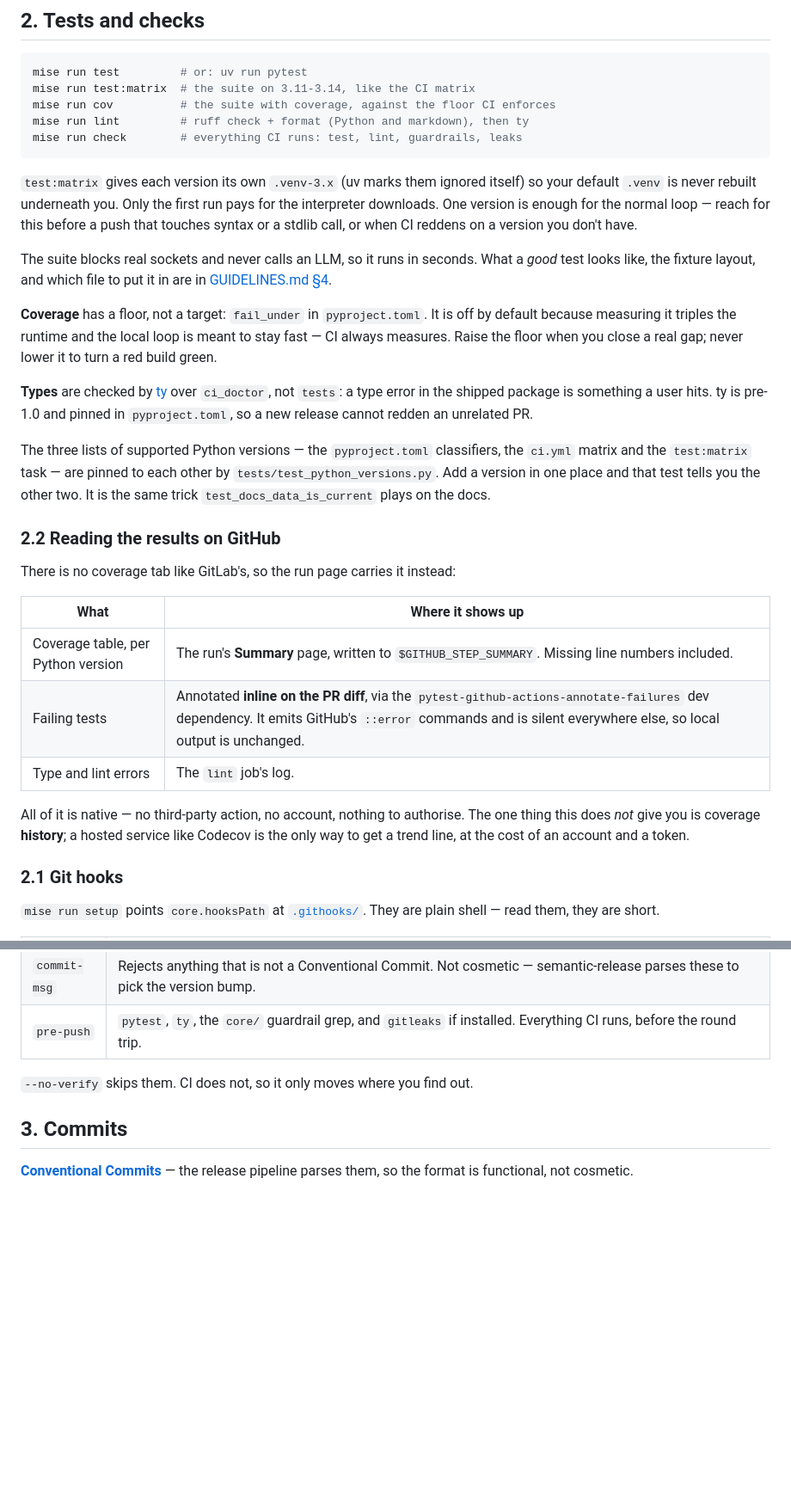
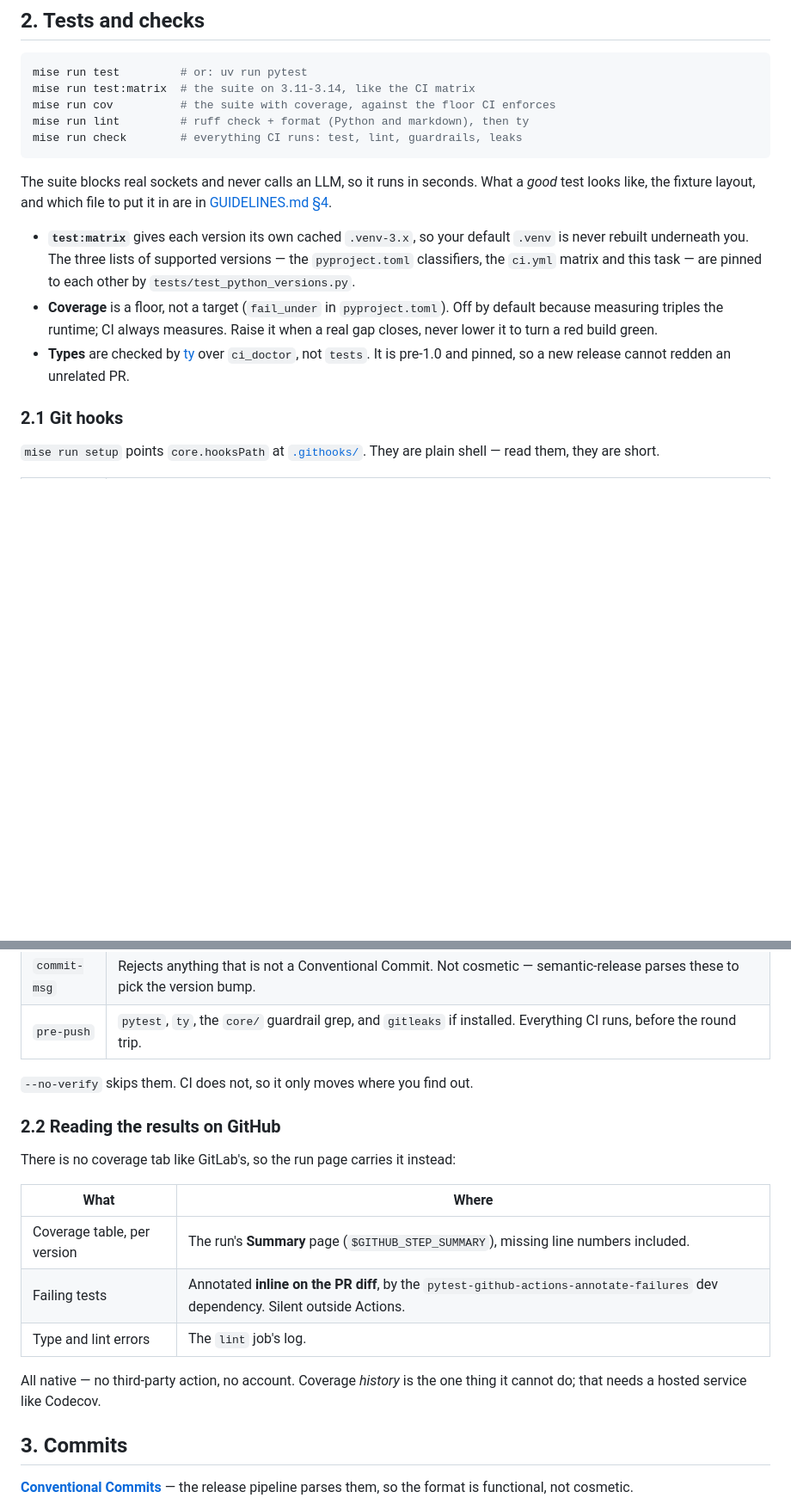
Before and after one commit to fennet82/ci-doctor, a Markdown page: CONTRIBUTING.md, 2 parts joined by grey strips. Shown at 86% size. GitHub-like rendering; blank space fills up the shorter version.

Commit message:
docs(contributing): tighten section 2 and fix its subsection order
2.2 had been inserted above 2.1. The four paragraphs added alongside it restated
what the command comments already say, so they collapse to one list.

Co-Authored-By: Claude Opus 5 <noreply@anthropic.com>

````diff
--- a/CONTRIBUTING.md
+++ b/CONTRIBUTING.md
@@ -39,43 +39,20 @@ mise run lint         # ruff check + format (Python and markdown), then ty
 mise run check        # everything CI runs: test, lint, guardrails, leaks
 ```
 
-`test:matrix` gives each version its own `.venv-3.x` (uv marks them ignored itself) so
-your default `.venv` is never rebuilt underneath you. Only the first run pays for
-the interpreter downloads. One version is enough for the normal loop — reach for
-this before a push that touches syntax or a stdlib call, or when CI reddens on a
-version you don't have.
-
 The suite blocks real sockets and never calls an LLM, so it runs in seconds. What a
 *good* test looks like, the fixture layout, and which file to put it in are in
 [GUIDELINES.md §4](GUIDELINES.md).
 
-**Coverage** has a floor, not a target: `fail_under` in `pyproject.toml`. It is off
-by default because measuring it triples the runtime and the local loop is meant to
-stay fast — CI always measures. Raise the floor when you close a real gap; never
-lower it to turn a red build green.
-
-**Types** are checked by [ty](https://github.com/astral-sh/ty) over `ci_doctor`, not
-`tests`: a type error in the shipped package is something a user hits. ty is pre-1.0
-and pinned in `pyproject.toml`, so a new release cannot redden an unrelated PR.
-
-The three lists of supported Python versions — the `pyproject.toml` classifiers, the
-`ci.yml` matrix and the `test:matrix` task — are pinned to each other by
-`tests/test_python_versions.py`. Add a version in one place and that test tells you
-the other two. It is the same trick `test_docs_data_is_current` plays on the docs.
-
-### 2.2 Reading the results on GitHub
-
-There is no coverage tab like GitLab's, so the run page carries it instead:
-
-| What | Where it shows up |
-|---|---|
-| Coverage table, per Python version | The run's **Summary** page, written to `$GITHUB_STEP_SUMMARY`. Missing line numbers included. |
-| Failing tests | Annotated **inline on the PR diff**, via the `pytest-github-actions-annotate-failures` dev dependency. It emits GitHub's `::error` commands and is silent everywhere else, so local output is unchanged. |
-| Type and lint errors | The `lint` job's log. |
-
-All of it is native — no third-party action, no account, nothing to authorise. The
-one thing this does *not* give you is coverage **history**; a hosted service like
-Codecov is the only way to get a trend line, at the cost of an account and a token.
+- **`test:matrix`** gives each version its own cached `.venv-3.x`, so your default
+  `.venv` is never rebuilt underneath you. The three lists of supported versions —
+  the `pyproject.toml` classifiers, the `ci.yml` matrix and this task — are pinned
+  to each other by `tests/test_python_versions.py`.
+- **Coverage** is a floor, not a target (`fail_under` in `pyproject.toml`). Off by
+  default because measuring triples the runtime; CI always measures. Raise it when
+  a real gap closes, never lower it to turn a red build green.
+- **Types** are checked by [ty](https://github.com/astral-sh/ty) over `ci_doctor`,
+  not `tests`. It is pre-1.0 and pinned, so a new release cannot redden an
+  unrelated PR.
 
 ### 2.1 Git hooks
 
@@ -89,6 +66,19 @@ shell — read them, they are short.
 | `pre-push` | `pytest`, `ty`, the `core/` guardrail grep, and `gitleaks` if installed. Everything CI runs, before the round trip. |
 
 `--no-verify` skips them. CI does not, so it only moves where you find out.
+
+### 2.2 Reading the results on GitHub
+
+There is no coverage tab like GitLab's, so the run page carries it instead:
+
+| What | Where |
+|---|---|
+| Coverage table, per version | The run's **Summary** page (`$GITHUB_STEP_SUMMARY`), missing line numbers included. |
+| Failing tests | Annotated **inline on the PR diff**, by the `pytest-github-actions-annotate-failures` dev dependency. Silent outside Actions. |
+| Type and lint errors | The `lint` job's log. |
+
+All native — no third-party action, no account. Coverage *history* is the one thing
+it cannot do; that needs a hosted service like Codecov.
 
 ## 3. Commits
 
````
